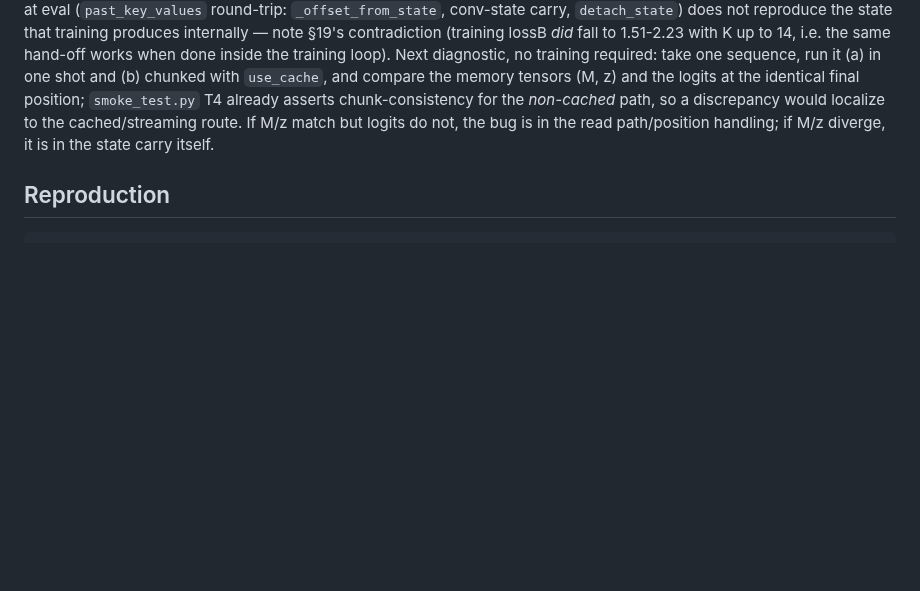
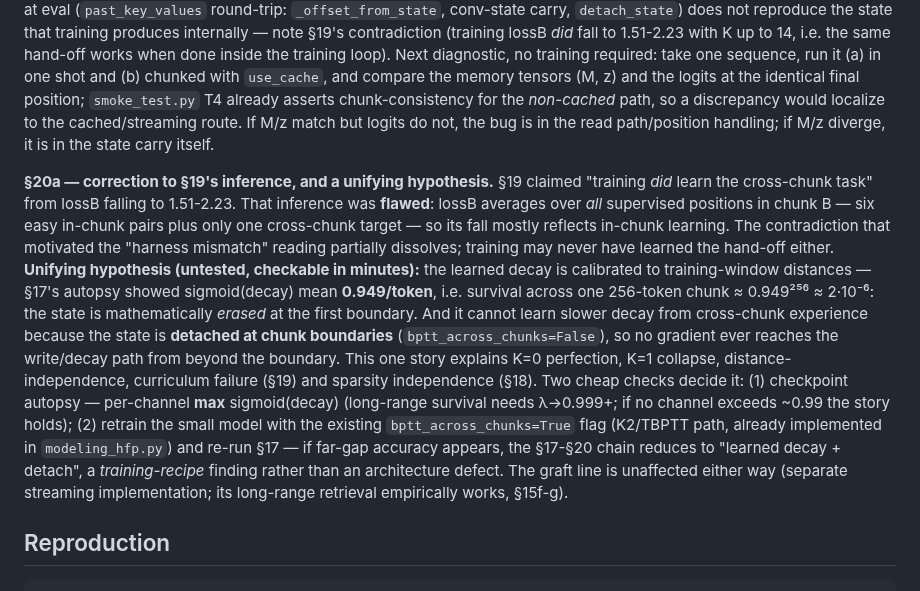
Before and after one commit to kayra-hn/HFP, a Markdown page: RESULTS.md, the part around the change. GitHub-like rendering; blank space fills up the shorter version.

Commit message:
RESULTS §20a: §19 cikarim duzeltmesi (lossB karisimi) + birlestirici hipotez — ogrenilmis decay (0.949/token, chunk basina ~2e-6 sagkalim) + sinirda detach = ilk-sinir cokusu. Iki dakikalik dogrulama testi tanimli; graft hatti etkilenmiyor

````diff
--- a/RESULTS.md
+++ b/RESULTS.md
@@ -638,6 +638,31 @@ chunk-consistency for the *non-cached* path, so a discrepancy would localize to
 the cached/streaming route. If M/z match but logits do not, the bug is in the
 read path/position handling; if M/z diverge, it is in the state carry itself.
 
+**§20a — correction to §19's inference, and a unifying hypothesis.** §19
+claimed "training *did* learn the cross-chunk task" from lossB falling to
+1.51-2.23. That inference was **flawed**: lossB averages over *all* supervised
+positions in chunk B — six easy in-chunk pairs plus only one cross-chunk
+target — so its fall mostly reflects in-chunk learning. The contradiction that
+motivated the "harness mismatch" reading partially dissolves; training may
+never have learned the hand-off either. **Unifying hypothesis (untested,
+checkable in minutes):** the learned decay is calibrated to training-window
+distances — §17's autopsy showed sigmoid(decay) mean **0.949/token**, i.e.
+survival across one 256-token chunk ≈ 0.949²⁵⁶ ≈ 2·10⁻⁶: the state is
+mathematically *erased* at the first boundary. And it cannot learn slower
+decay from cross-chunk experience because the state is **detached at chunk
+boundaries** (`bptt_across_chunks=False`), so no gradient ever reaches the
+write/decay path from beyond the boundary. This one story explains K=0
+perfection, K=1 collapse, distance-independence, curriculum failure (§19) and
+sparsity independence (§18). Two cheap checks decide it: (1) checkpoint
+autopsy — per-channel **max** sigmoid(decay) (long-range survival needs
+λ→0.999+; if no channel exceeds ~0.99 the story holds); (2) retrain the small
+model with the existing `bptt_across_chunks=True` flag (K2/TBPTT path, already
+implemented in `modeling_hfp.py`) and re-run §17 — if far-gap accuracy
+appears, the §17-§20 chain reduces to "learned decay + detach", a
+*training-recipe* finding rather than an architecture defect. The graft line
+is unaffected either way (separate streaming implementation; its long-range
+retrieval empirically works, §15f-g).
+
 ## Reproduction
 
 ```bash
````
